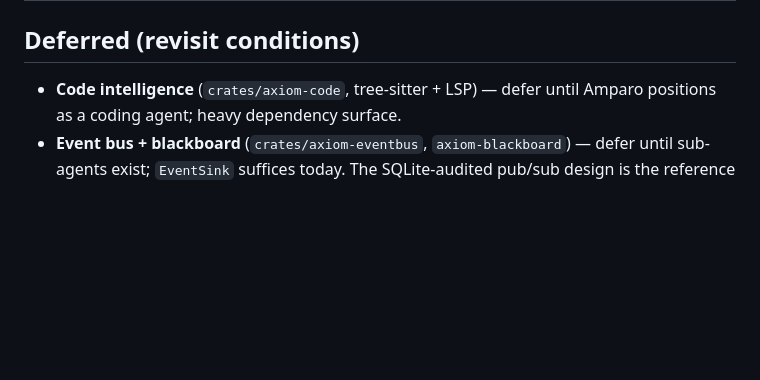
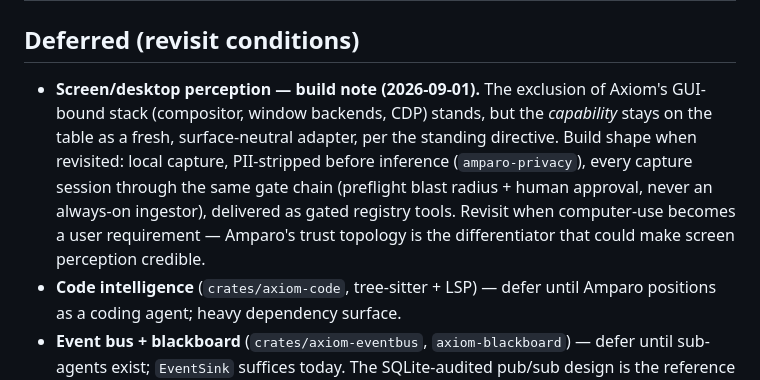
Before and after one commit to El-AI-Intelligence/amparo, a Markdown page: docs/axiom-carryover-screen.md, the part around the change. GitHub-like rendering; blank space fills up the shorter version.

Commit message:
docs: screen-perception carryover note — surface-neutral adapter shape

```diff
--- a/docs/axiom-carryover-screen.md
+++ b/docs/axiom-carryover-screen.md
@@ -44,6 +44,15 @@ safety/privacy posture, and no heavyweight new dependencies.
 
 ## Deferred (revisit conditions)
 
+- **Screen/desktop perception — build note (2026-09-01).** The exclusion of
+  Axiom's GUI-bound stack (compositor, window backends, CDP) stands, but the
+  *capability* stays on the table as a fresh, surface-neutral adapter, per
+  the standing directive. Build shape when revisited: local capture,
+  PII-stripped before inference (`amparo-privacy`), every capture session
+  through the same gate chain (preflight blast radius + human approval,
+  never an always-on ingestor), delivered as gated registry tools. Revisit
+  when computer-use becomes a user requirement — Amparo's trust topology is
+  the differentiator that could make screen perception credible.
 - **Code intelligence** (`crates/axiom-code`, tree-sitter + LSP) — defer
   until Amparo positions as a coding agent; heavy dependency surface.
 - **Event bus + blackboard** (`crates/axiom-eventbus`,
```
